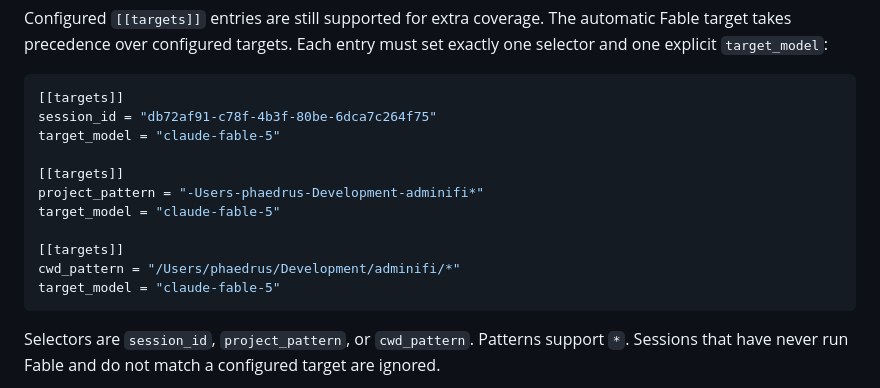
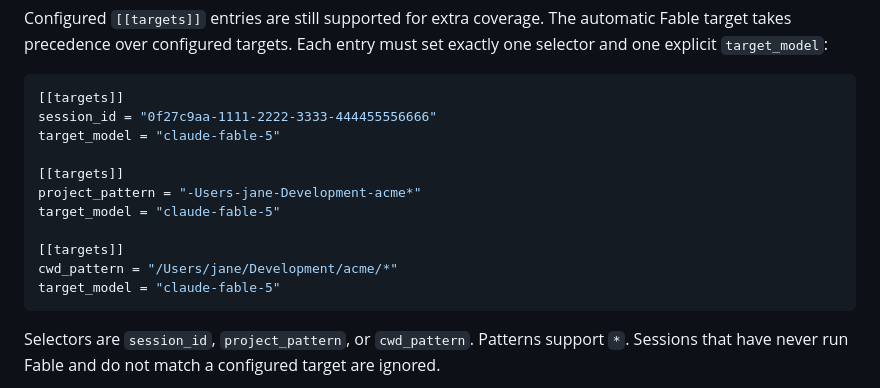
Before and after one commit to misty-step/counterspell, a Markdown page: README.md, the part around the change. Rendered like a GitHub page.

Commit message:
docs(readme): genericize config examples — no real usernames, projects, or session ids
Operator ruling 2026-07-08: marketing/docs surfaces never name real
projects or clients. Closes the counterspell-915 README follow-up.

Agent: lead-daybook
Agent-Surface: Claude Code
Agent-Model: anthropic/claude-fable-5
Agent-Task: counterspell-925

Co-Authored-By: Claude Fable 5 <noreply@anthropic.com>

````diff
--- a/README.md
+++ b/README.md
@@ -90,15 +90,15 @@ set exactly one selector and one explicit `target_model`:
 
 ```toml
 [[targets]]
-session_id = "db72af91-c78f-4b3f-80be-6dca7c264f75"
+session_id = "0f27c9aa-1111-2222-3333-444455556666"
 target_model = "claude-fable-5"
 
 [[targets]]
-project_pattern = "-Users-phaedrus-Development-adminifi*"
+project_pattern = "-Users-jane-Development-acme*"
 target_model = "claude-fable-5"
 
 [[targets]]
-cwd_pattern = "/Users/phaedrus/Development/adminifi/*"
+cwd_pattern = "/Users/jane/Development/acme/*"
 target_model = "claude-fable-5"
 ```
 
````
